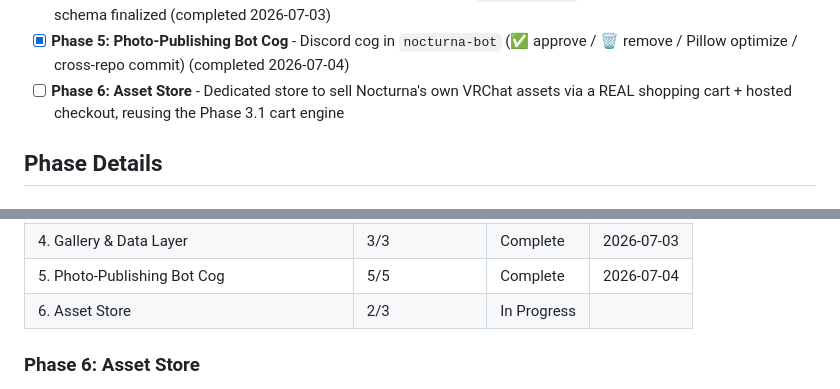
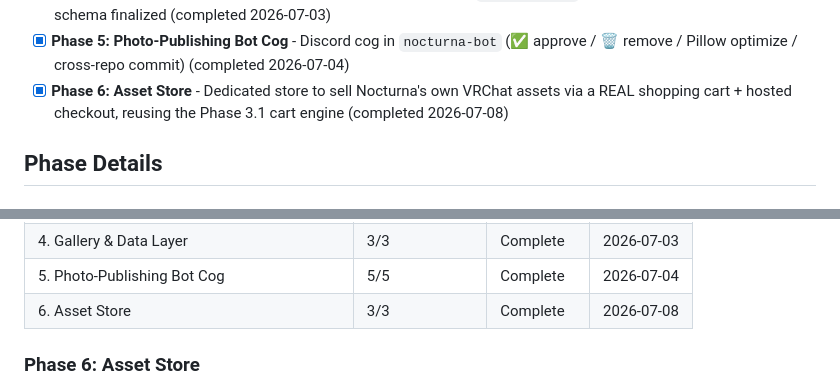
Before and after one commit to Shangrii/Nocturna-Avatars, a Markdown page: .planning/ROADMAP.md, 2 parts joined by grey strips. Drawn GitHub-style.

Commit message:
docs(phase-06): update tracking after wave 3

```diff
--- a/.planning/ROADMAP.md
+++ b/.planning/ROADMAP.md
@@ -19,7 +19,8 @@ Decimal phases appear between their surrounding integers in numeric order.
 - [ ] **Phase 3.1: Catalog Configurator** - Interactive "arma tu paquete" cart: individual services selectable 1-by-1 with prices and running total, "Open Ticket" with cart summary (INSERTED)
 - [x] **Phase 4: Gallery & Data Layer** - Masonry gallery + lightbox from `gallery.json`, featured subset on landing, schema finalized (completed 2026-07-03)
 - [x] **Phase 5: Photo-Publishing Bot Cog** - Discord cog in `nocturna-bot` (✅ approve / 🗑️ remove / Pillow optimize / cross-repo commit) (completed 2026-07-04)
-- [ ] **Phase 6: Asset Store** - Dedicated store to sell Nocturna's own VRChat assets via a REAL shopping cart + hosted checkout, reusing the Phase 3.1 cart engine
+- [x] **Phase 6: Asset Store** - Dedicated store to sell Nocturna's own VRChat assets via a REAL shopping cart + hosted checkout, reusing the Phase 3.1 cart engine
+ (completed 2026-07-08)
 
 ## Phase Details
 
@@ -268,7 +269,7 @@ Phases execute in numeric order: 1 → 2 → 3 → 4 → 5 → 6
 | 3.1 Catalog Configurator | 5/6 | In Progress|  |
 | 4. Gallery & Data Layer | 3/3 | Complete   | 2026-07-03 |
 | 5. Photo-Publishing Bot Cog | 5/5 | Complete   | 2026-07-04 |
-| 6. Asset Store | 2/3 | In Progress|  |
+| 6. Asset Store | 3/3 | Complete   | 2026-07-08 |
 
 ### Phase 6: Asset Store
 
```
Also changed, not shown: other parts of .planning/ROADMAP.md (+1 -1 lines).
